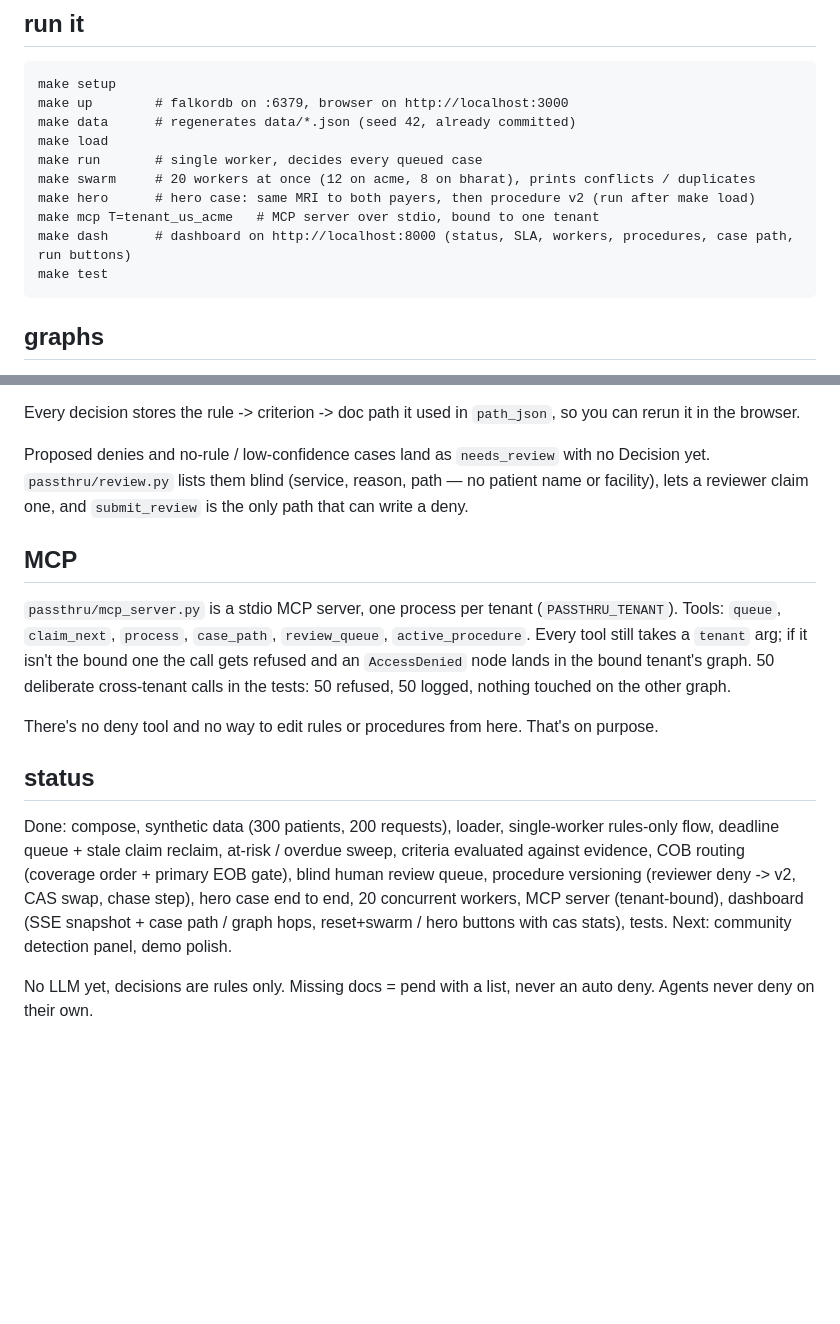
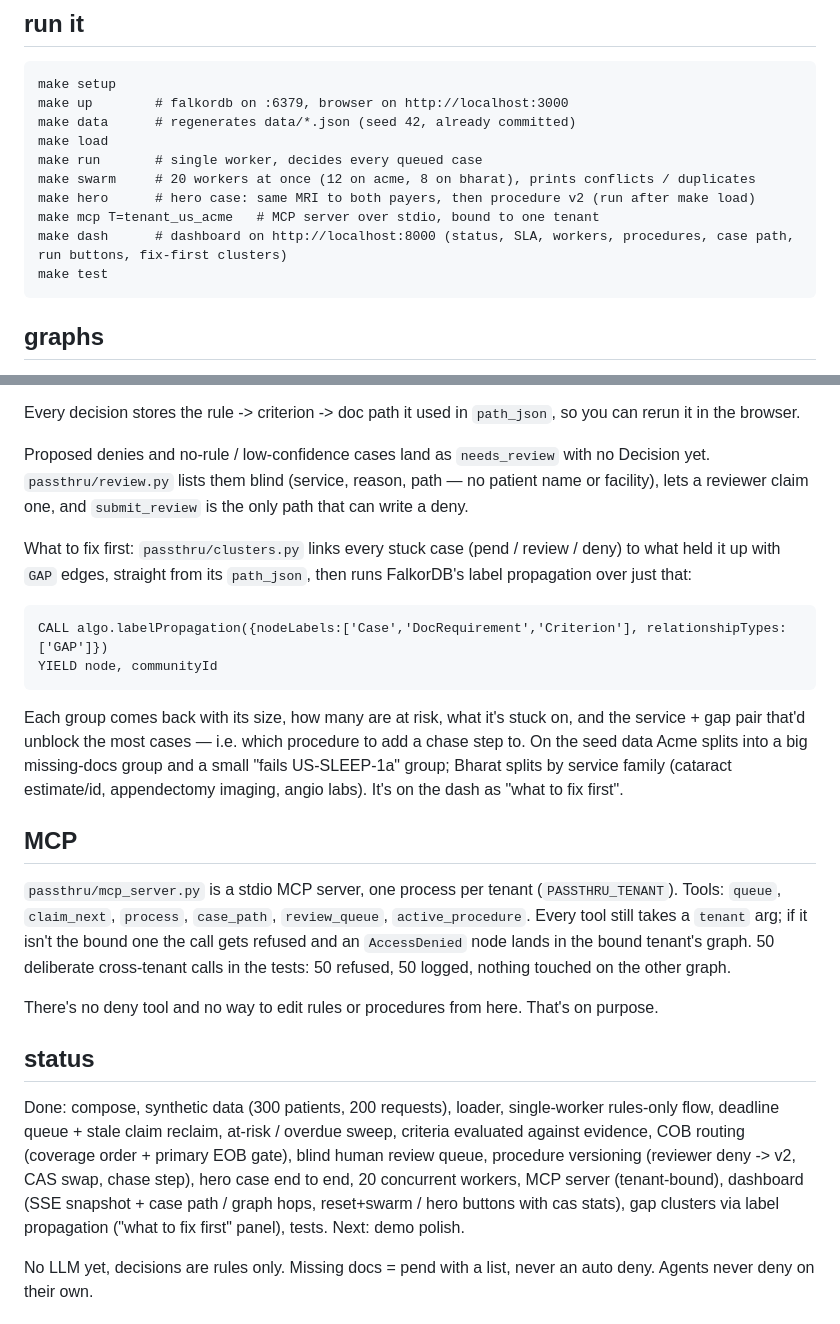
Before and after one commit to cyh7789/passthru, a Markdown page: README.md, 2 parts joined by grey strips. Drawn GitHub-style; blank space fills up the shorter version.

Commit message:
readme: fix-first clusters

````diff
--- a/README.md
+++ b/README.md
@@ -17,7 +17,7 @@ make run       # single worker, decides every queued case
 make swarm     # 20 workers at once (12 on acme, 8 on bharat), prints conflicts / duplicates
 make hero      # hero case: same MRI to both payers, then procedure v2 (run after make load)
 make mcp T=tenant_us_acme   # MCP server over stdio, bound to one tenant
-make dash      # dashboard on http://localhost:8000 (status, SLA, workers, procedures, case path, run buttons)
+make dash      # dashboard on http://localhost:8000 (status, SLA, workers, procedures, case path, run buttons, fix-first clusters)
 make test
 ```
 
@@ -93,6 +93,15 @@ Every decision stores the rule -> criterion -> doc path it used in `path_json`,
 
 Proposed denies and no-rule / low-confidence cases land as `needs_review` with no Decision yet. `passthru/review.py` lists them blind (service, reason, path — no patient name or facility), lets a reviewer claim one, and `submit_review` is the only path that can write a deny.
 
+What to fix first: `passthru/clusters.py` links every stuck case (pend / review / deny) to what held it up with `GAP` edges, straight from its `path_json`, then runs FalkorDB's label propagation over just that:
+
+```cypher
+CALL algo.labelPropagation({nodeLabels:['Case','DocRequirement','Criterion'], relationshipTypes:['GAP']})
+YIELD node, communityId
+```
+
+Each group comes back with its size, how many are at risk, what it's stuck on, and the service + gap pair that'd unblock the most cases — i.e. which procedure to add a chase step to. On the seed data Acme splits into a big missing-docs group and a small "fails US-SLEEP-1a" group; Bharat splits by service family (cataract estimate/id, appendectomy imaging, angio labs). It's on the dash as "what to fix first".
+
 ## MCP
 
 `passthru/mcp_server.py` is a stdio MCP server, one process per tenant (`PASSTHRU_TENANT`). Tools: `queue`, `claim_next`, `process`, `case_path`, `review_queue`, `active_procedure`. Every tool still takes a `tenant` arg; if it isn't the bound one the call gets refused and an `AccessDenied` node lands in the bound tenant's graph. 50 deliberate cross-tenant calls in the tests: 50 refused, 50 logged, nothing touched on the other graph.
@@ -101,8 +110,8 @@ There's no deny tool and no way to edit rules or procedures from here. That's on
 
 ## status
 
-Done: compose, synthetic data (300 patients, 200 requests), loader, single-worker rules-only flow, deadline queue + stale claim reclaim, at-risk / overdue sweep, criteria evaluated against evidence, COB routing (coverage order + primary EOB gate), blind human review queue, procedure versioning (reviewer deny -> v2, CAS swap, chase step), hero case end to end, 20 concurrent workers, MCP server (tenant-bound), dashboard (SSE snapshot + case path / graph hops, reset+swarm / hero buttons with cas stats), tests.
-Next: community detection panel, demo polish.
+Done: compose, synthetic data (300 patients, 200 requests), loader, single-worker rules-only flow, deadline queue + stale claim reclaim, at-risk / overdue sweep, criteria evaluated against evidence, COB routing (coverage order + primary EOB gate), blind human review queue, procedure versioning (reviewer deny -> v2, CAS swap, chase step), hero case end to end, 20 concurrent workers, MCP server (tenant-bound), dashboard (SSE snapshot + case path / graph hops, reset+swarm / hero buttons with cas stats), gap clusters via label propagation ("what to fix first" panel), tests.
+Next: demo polish.
 
 No LLM yet, decisions are rules only. Missing docs = pend with a list, never an auto deny. Agents never deny on their own.
 
````
